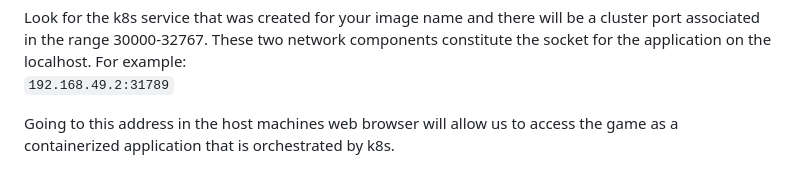
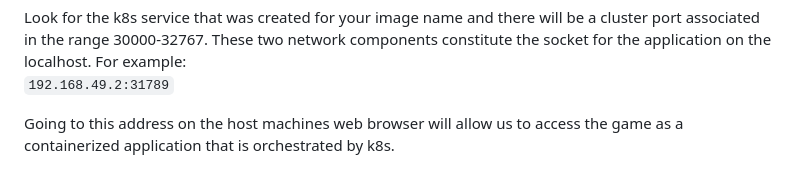
Before and after one commit to MTelford/TM470, a Markdown page: README.md, the part around the change. Rendered like a GitHub page.

```diff
--- a/README.md
+++ b/README.md
@@ -91,4 +91,4 @@ From here we should be able to interact with the containerized application in th
 Look for the k8s service that was created for your image name and there will be a cluster port associated in the range 30000-32767. These two network components constitute the socket for the application on the localhost. For example:
 `192.168.49.2:31789`
 
-Going to this address in the host machines web browser will allow us to access the game as a containerized application that is orchestrated by k8s.
+Going to this address on the host machines web browser will allow us to access the game as a containerized application that is orchestrated by k8s.
```
